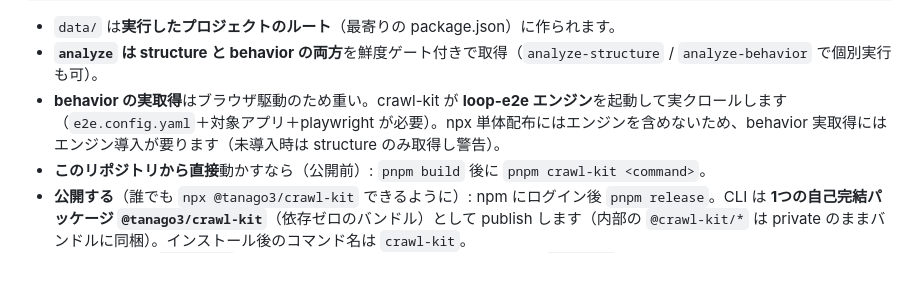
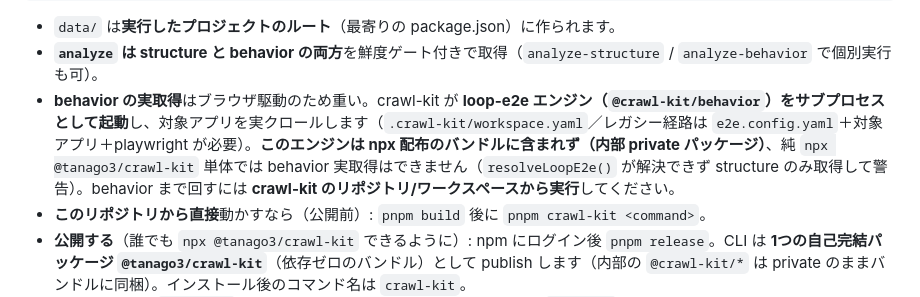
Before and after one commit to tango238/crawl-kit, a Markdown page: README.md, the part around the change. Drawn GitHub-style; blank space fills up the shorter version.

Commit message:
docs(readme): clarify behavior engine is unbundled/private — npx alone can't crawl behavior

```diff
--- a/README.md
+++ b/README.md
@@ -67,7 +67,7 @@ npx @tanago3/crawl-kit serve [--port N]  # ビューア起動（ダッシュボ
 
 - `data/` は**実行したプロジェクトのルート**（最寄りの package.json）に作られます。
 - **`analyze` は structure と behavior の両方**を鮮度ゲート付きで取得（`analyze-structure` / `analyze-behavior` で個別実行も可）。
-- **behavior の実取得**はブラウザ駆動のため重い。crawl-kit が **loop-e2e エンジン**を起動して実クロールします（`e2e.config.yaml`＋対象アプリ＋playwright が必要）。npx 単体配布にはエンジンを含めないため、behavior 実取得にはエンジン導入が要ります（未導入時は structure のみ取得し警告）。
+- **behavior の実取得**はブラウザ駆動のため重い。crawl-kit が **loop-e2e エンジン（`@crawl-kit/behavior`）をサブプロセスとして起動**し、対象アプリを実クロールします（`.crawl-kit/workspace.yaml`／レガシー経路は `e2e.config.yaml`＋対象アプリ＋playwright が必要）。**このエンジンは npx 配布のバンドルに含まれず（内部 private パッケージ）**、純 `npx @tanago3/crawl-kit` 単体では behavior 実取得はできません（`resolveLoopE2e()` が解決できず structure のみ取得して警告）。behavior まで回すには **crawl-kit のリポジトリ/ワークスペースから実行**してください。
 - **このリポジトリから直接**動かすなら（公開前）: `pnpm build` 後に `pnpm crawl-kit <command>`。
 - **公開する**（誰でも `npx @tanago3/crawl-kit` できるように）: npm にログイン後 `pnpm release`。CLI は **1つの自己完結パッケージ `@tanago3/crawl-kit`**（依存ゼロのバンドル）として publish します（内部の `@crawl-kit/*` は private のままバンドルに同梱）。インストール後のコマンド名は `crawl-kit`。
   - 補足: 素の `crawl-kit`（unscoped）は npm の類似名ガード（既存 `crawlkit`）で弾かれるため、ユーザースコープ `@tanago3/` を使用。別名で出したい場合は `packages/cli/package.json` の `name` を変更。
```
